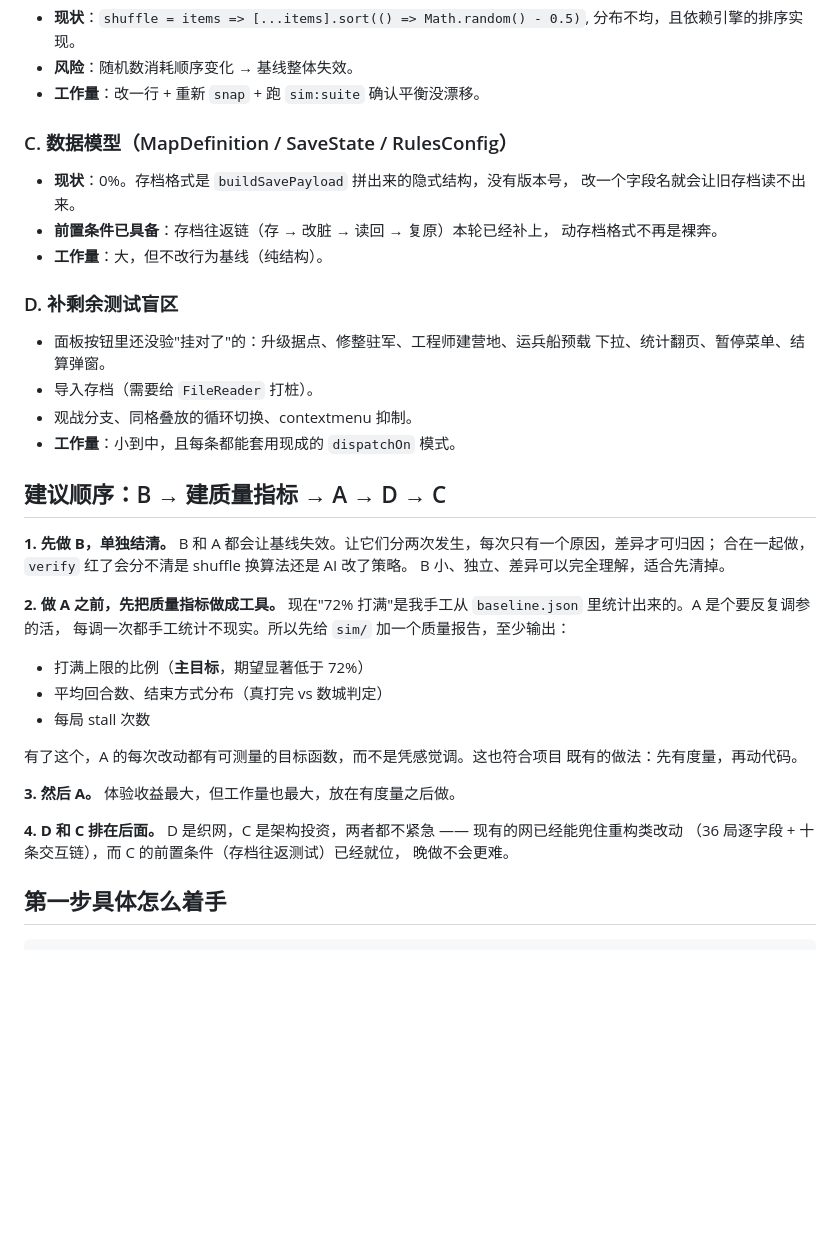
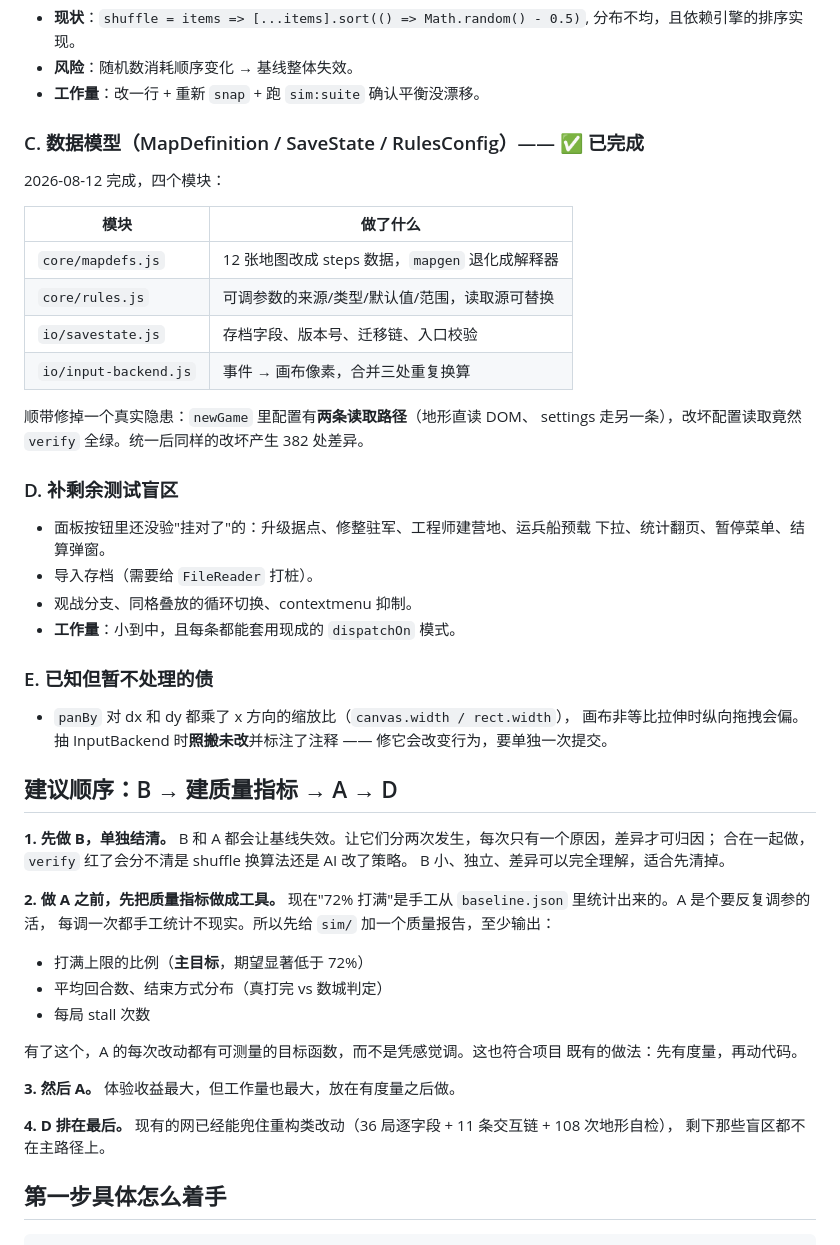
Before and after one commit to secondaryexaminer-spec/ClaudeCode-strategygame, a Markdown page: ROADMAP.md, the part around the change. GitHub-like rendering; blank space fills up the shorter version.

```diff
--- a/ROADMAP.md
+++ b/ROADMAP.md
@@ -39,13 +39,20 @@
 - **风险**：随机数消耗顺序变化 → 基线整体失效。
 - **工作量**：改一行 + 重新 `snap` + 跑 `sim:suite` 确认平衡没漂移。
 
-### C. 数据模型（MapDefinition / SaveState / RulesConfig）
+### C. 数据模型（MapDefinition / SaveState / RulesConfig）—— ✅ 已完成
 
-- **现状**：0%。存档格式是 `buildSavePayload` 拼出来的隐式结构，没有版本号，
-  改一个字段名就会让旧存档读不出来。
-- **前置条件已具备**：存档往返链（存 → 改脏 → 读回 → 复原）本轮已经补上，
-  动存档格式不再是裸奔。
-- **工作量**：大，但不改行为基线（纯结构）。
+2026-08-12 完成，四个模块：
+
+| 模块 | 做了什么 |
+|---|---|
+| `core/mapdefs.js` | 12 张地图改成 steps 数据，`mapgen` 退化成解释器 |
+| `core/rules.js` | 可调参数的来源/类型/默认值/范围，读取源可替换 |
+| `io/savestate.js` | 存档字段、版本号、迁移链、入口校验 |
+| `io/input-backend.js` | 事件 → 画布像素，合并三处重复换算 |
+
+顺带修掉一个真实隐患：`newGame` 里配置有**两条读取路径**（地形直读 DOM、
+settings 走另一条），改坏配置读取竟然 `verify` 全绿。统一后同样的改坏产生
+382 处差异。
 
 ### D. 补剩余测试盲区
 
@@ -55,7 +62,13 @@
 - 观战分支、同格叠放的循环切换、contextmenu 抑制。
 - **工作量**：小到中，且每条都能套用现成的 `dispatchOn` 模式。
 
-## 建议顺序：B → 建质量指标 → A → D → C
+### E. 已知但暂不处理的债
+
+- `panBy` 对 dx 和 dy 都乘了 x 方向的缩放比（`canvas.width / rect.width`），
+  画布非等比拉伸时纵向拖拽会偏。抽 InputBackend 时**照搬未改**并标注了注释
+  —— 修它会改变行为，要单独一次提交。
+
+## 建议顺序：B → 建质量指标 → A → D
 
 **1. 先做 B，单独结清。**
 B 和 A 都会让基线失效。让它们分两次发生，每次只有一个原因，差异才可归因；
@@ -63,7 +76,7 @@ B 和 A 都会让基线失效。让它们分两次发生，每次只有一个原
 B 小、独立、差异可以完全理解，适合先清掉。
 
 **2. 做 A 之前，先把质量指标做成工具。**
-现在"72% 打满"是我手工从 `baseline.json` 里统计出来的。A 是个要反复调参的活，
+现在"72% 打满"是手工从 `baseline.json` 里统计出来的。A 是个要反复调参的活，
 每调一次都手工统计不现实。所以先给 `sim/` 加一个质量报告，至少输出：
 
 - 打满上限的比例（**主目标**，期望显著低于 72%）
@@ -76,10 +89,9 @@ B 小、独立、差异可以完全理解，适合先清掉。
 **3. 然后 A。**
 体验收益最大，但工作量也最大，放在有度量之后做。
 
-**4. D 和 C 排在后面。**
-D 是织网，C 是架构投资，两者都不紧急 —— 现有的网已经能兜住重构类改动
-（36 局逐字段 + 十条交互链），而 C 的前置条件（存档往返测试）已经就位，
-晚做不会更难。
+**4. D 排在最后。**
+现有的网已经能兜住重构类改动（36 局逐字段 + 11 条交互链 + 108 次地形自检），
+剩下那些盲区都不在主路径上。
 
 ## 第一步具体怎么着手
 
```
Also changed, not shown: sim/README.md (+21 -5 lines), src/README.md (+28 -9 lines).
